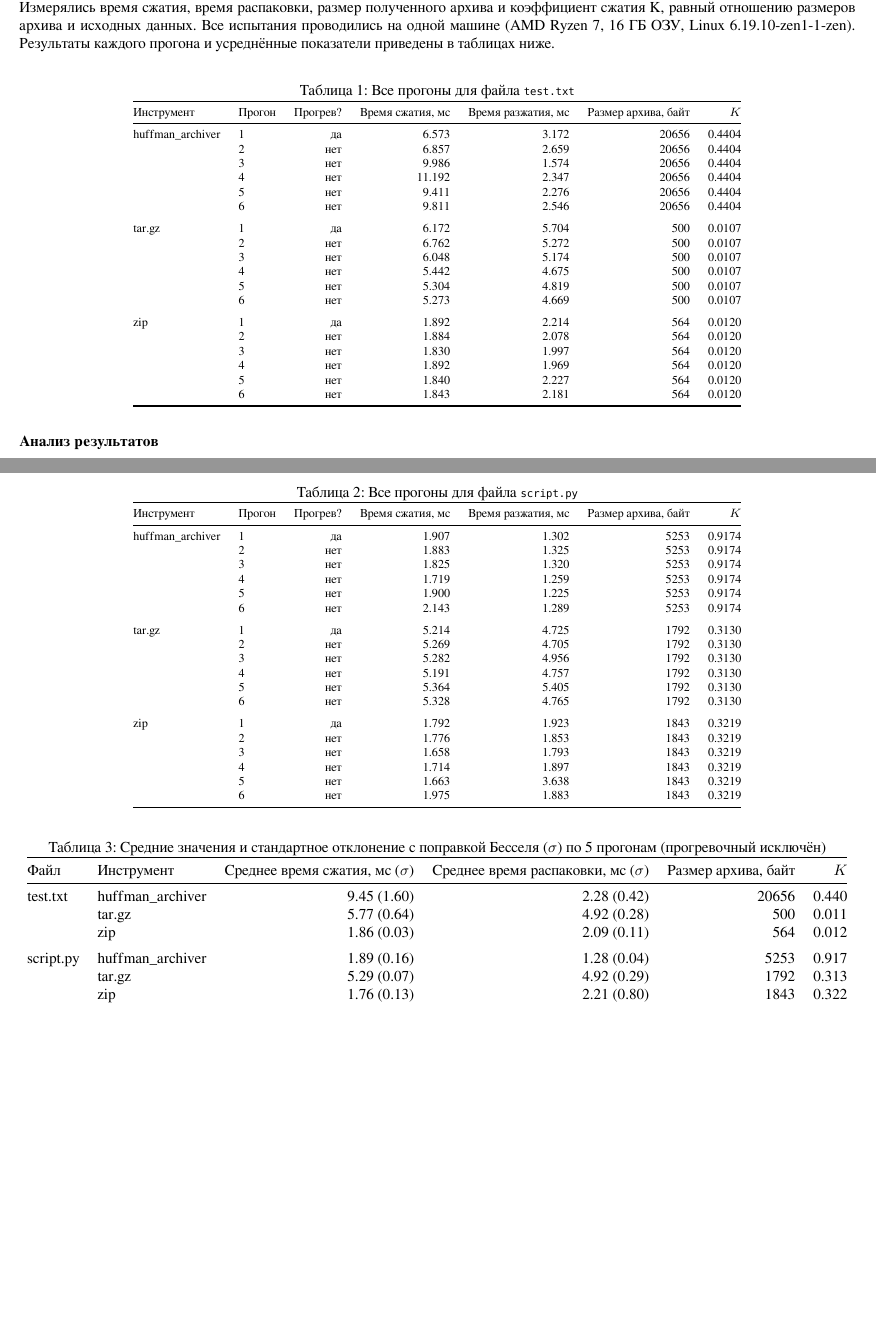
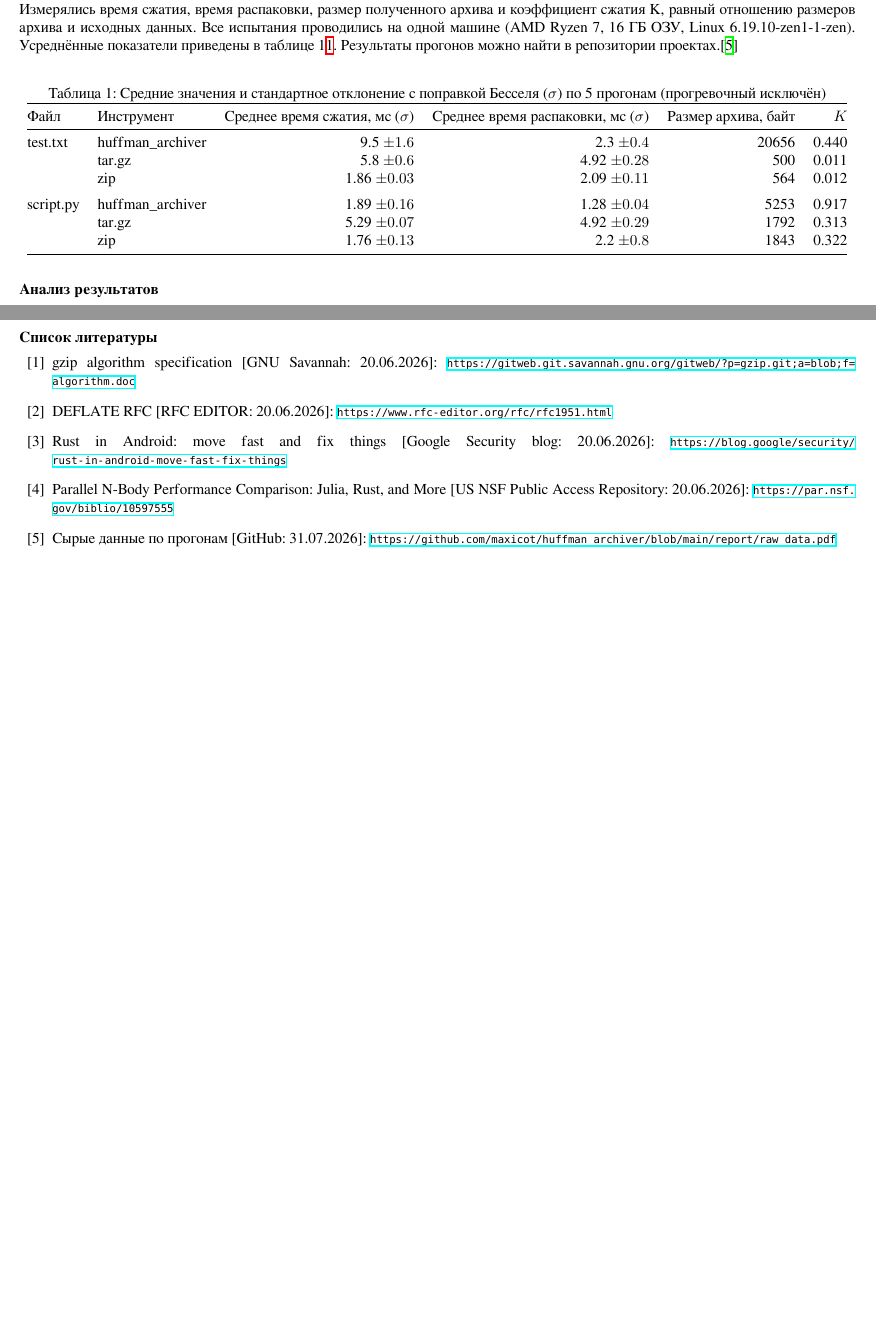
Before and after one commit to maxicot/huffman_archiver, a LaTeX document (report/report.tex): two parts of pages 2 and 3 of 3, joined at a grey line, cut so that both start at the same text, the shorter picture padded with empty space. The pictures show the PDF file report/report.pdf that the author committed with the source.

Commit message:
Update report

```diff
--- a/report/report.tex
+++ b/report/report.tex
@@ -104,73 +104,7 @@
 
 \subsection{Экспериментальное сравнение с другими архиваторами}
 
-Для оценки эффективности и скорости работы проведены замеры на двух файлах: синтетическом \texttt{test.txt} и реальном файле \texttt{script.py} (код бенчмарка на Python). Сравнивались три инструмента: разработанный архиватор (huffman\_archiver), tar+gzip (tar.gz) и zip. Для каждого инструмента выполнено 6 прогонов; первый считался прогревочным и отбрасывался, остальные 5 усреднялись. Измерялись время сжатия, время распаковки, размер полученного архива и коэффициент сжатия K, равный отношению размеров архива и исходных данных. Все испытания проводились на одной машине (AMD Ryzen 7, 16 ГБ ОЗУ, Linux 6.19.10-zen1-1-zen). Результаты каждого прогона и усреднённые показатели приведены в таблицах ниже.
-
-\begin{table}[h]
-\centering
-\caption{Все прогоны для файла \texttt{test.txt}}
-\label{tab:bench_test}
-\footnotesize
-\begin{tabular}{@{}llrrrrr@{}}
-\toprule
-Инструмент & Прогон & Прогрев? & Время сжатия, мс & Время разжатия, мс & Размер архива, байт & \(K\) \\
-\midrule
-huffman\_archiver & 1 & да  & 6.573 & 3.172 & 20656 & 0.4404 \\
-        & 2 & нет & 6.857 & 2.659 & 20656 & 0.4404 \\
-        & 3 & нет & 9.986 & 1.574 & 20656 & 0.4404 \\
-        & 4 & нет & 11.192& 2.347 & 20656 & 0.4404 \\
-        & 5 & нет & 9.411 & 2.276 & 20656 & 0.4404 \\
-        & 6 & нет & 9.811 & 2.546 & 20656 & 0.4404 \\
-\addlinespace
-tar.gz  & 1 & да  & 6.172 & 5.704 & 500 & 0.0107 \\
-        & 2 & нет & 6.762 & 5.272 & 500 & 0.0107 \\
-        & 3 & нет & 6.048 & 5.174 & 500 & 0.0107 \\
-        & 4 & нет & 5.442 & 4.675 & 500 & 0.0107 \\
-        & 5 & нет & 5.304 & 4.819 & 500 & 0.0107 \\
-        & 6 & нет & 5.273 & 4.669 & 500 & 0.0107 \\
-\addlinespace
-zip     & 1 & да  & 1.892 & 2.214 & 564 & 0.0120 \\
-        & 2 & нет & 1.884 & 2.078 & 564 & 0.0120 \\
-        & 3 & нет & 1.830 & 1.997 & 564 & 0.0120 \\
-        & 4 & нет & 1.892 & 1.969 & 564 & 0.0120 \\
-        & 5 & нет & 1.840 & 2.227 & 564 & 0.0120 \\
-        & 6 & нет & 1.843 & 2.181 & 564 & 0.0120 \\
-\bottomrule
-\end{tabular}
-\end{table}
-
-\begin{table}[h]
-\centering
-\caption{Все прогоны для файла \texttt{script.py}}
-\label{tab:bench_script}
-\footnotesize
-\begin{tabular}{@{}llrrrrr@{}}
-\toprule
-Инструмент & Прогон & Прогрев? & Время сжатия, мс & Время разжатия, мс & Размер архива, байт & \(K\) \\
-\midrule
-huffman\_archiver & 1 & да  & 1.907 & 1.302 & 5253 & 0.9174 \\
-        & 2 & нет & 1.883 & 1.325 & 5253 & 0.9174 \\
-        & 3 & нет & 1.825 & 1.320 & 5253 & 0.9174 \\
-        & 4 & нет & 1.719 & 1.259 & 5253 & 0.9174 \\
-        & 5 & нет & 1.900 & 1.225 & 5253 & 0.9174 \\
-        & 6 & нет & 2.143 & 1.289 & 5253 & 0.9174 \\
-\addlinespace
-tar.gz  & 1 & да  & 5.214 & 4.725 & 1792 & 0.3130 \\
-        & 2 & нет & 5.269 & 4.705 & 1792 & 0.3130 \\
-        & 3 & нет & 5.282 & 4.956 & 1792 & 0.3130 \\
-        & 4 & нет & 5.191 & 4.757 & 1792 & 0.3130 \\
-        & 5 & нет & 5.364 & 5.405 & 1792 & 0.3130 \\
-        & 6 & нет & 5.328 & 4.765 & 1792 & 0.3130 \\
-\addlinespace
-zip     & 1 & да  & 1.792 & 1.923 & 1843 & 0.3219 \\
-        & 2 & нет & 1.776 & 1.853 & 1843 & 0.3219 \\
-        & 3 & нет & 1.658 & 1.793 & 1843 & 0.3219 \\
-        & 4 & нет & 1.714 & 1.897 & 1843 & 0.3219 \\
-        & 5 & нет & 1.663 & 3.638 & 1843 & 0.3219 \\
-        & 6 & нет & 1.975 & 1.883 & 1843 & 0.3219 \\
-\bottomrule
-\end{tabular}
-\end{table}
+Для оценки эффективности и скорости работы проведены замеры на двух файлах: синтетическом \texttt{test.txt} и реальном файле \texttt{script.py} (код бенчмарка на Python). Сравнивались три инструмента: разработанный архиватор (huffman\_archiver), tar+gzip (tar.gz) и zip. Для каждого инструмента выполнено 6 прогонов; первый считался прогревочным и отбрасывался, остальные 5 усреднялись. Измерялись время сжатия, время распаковки, размер полученного архива и коэффициент сжатия K, равный отношению размеров архива и исходных данных. Все испытания проводились на одной машине (AMD Ryzen 7, 16 ГБ ОЗУ, Linux 6.19.10-zen1-1-zen). Усреднённые показатели приведены в таблице 1\ref{tab:bench_summary}. Результаты прогонов можно найти в репозитории проектах.\cite{raw_data}
 
 \begin{table}[h]
 \centering
@@ -180,13 +114,13 @@ zip     & 1 & да  & 1.792 & 1.923 & 1843 & 0.3219 \\
 \toprule
 Файл & Инструмент & Среднее время сжатия, мс (\(\sigma\)) & Среднее время распаковки, мс (\(\sigma\)) & Размер архива, байт & \(K\) \\
 \midrule
-test.txt & huffman\_archiver & 9.45 (1.60) & 2.28 (0.42) & 20656 & 0.440 \\
-         & tar.gz            & 5.77 (0.64) & 4.92 (0.28) & 500    & 0.011 \\
-         & zip               & 1.86 (0.03) & 2.09 (0.11) & 564    & 0.012 \\
+test.txt & huffman\_archiver & 9.5 \pm 1.6   & 2.3 \pm 0.4   & 20656 & 0.440 \\
+         & tar.gz            & 5.8 \pm 0.6   & 4.92 \pm 0.28 & 500    & 0.011 \\
+         & zip               & 1.86 \pm 0.03 & 2.09 \pm 0.11 & 564    & 0.012 \\
 \addlinespace
-script.py & huffman\_archiver & 1.89 (0.16) & 1.28 (0.04) & 5253 & 0.917 \\
-          & tar.gz            & 5.29 (0.07) & 4.92 (0.29) & 1792 & 0.313 \\
-          & zip               & 1.76 (0.13) & 2.21 (0.80) & 1843 & 0.322 \\
+script.py & huffman\_archiver & 1.89 \pm 0.16 & 1.28 \pm 0.04 & 5253 & 0.917 \\
+          & tar.gz            & 5.29 \pm 0.07 & 4.92 \pm 0.29 & 1792 & 0.313 \\
+          & zip               & 1.76 \pm 0.13 & 2.2 \pm 0.8   & 1843 & 0.322 \\
 \bottomrule
 \end{tabular}
 \end{table}
@@ -215,4 +149,23 @@ script.py & huffman\_archiver & 1.89 (0.16) & 1.28 (0.04) & 5253 & 0.917 \\
 
 Документация: \url{https://docs.rs/huffman_archiver/0.1.0/huffman_archiver}.
 
+\begin{thebibliography}{99}
+
+\bibitem{gzip}
+gzip algorithm specification [GNU Savannah: 20.06.2026]: \url{https://gitweb.git.savannah.gnu.org/gitweb/?p=gzip.git;a=blob;f=algorithm.doc}
+
+\bibitem{deflate}
+DEFLATE RFC [RFC EDITOR: 20.06.2026]: \url{https://www.rfc-editor.org/rfc/rfc1951.html}
+
+\bibitem{rust_in_android}
+Rust in Android: move fast and fix things [Google Security blog: 20.06.2026]: \url{https://blog.google/security/rust-in-android-move-fast-fix-things}
+
+\bibitem{nsf}
+Parallel N-Body Performance Comparison: Julia, Rust, and More [US NSF Public Access Repository: 20.06.2026]: \url{https://par.nsf.gov/biblio/10597555}
+
+\bibitem{raw_data}
+Сырые данные по прогонам [GitHub: 31.07.2026]: \url{https://github.com/maxicot/huffman_archiver/blob/main/report/raw_data.pdf}
+
+\end{thebibliography}
+
 \end{document}
```
Also changed, not shown: report/raw_data.tex (added, +86 -0 lines), report/raw_data.pdf (added), report/report.pdf, report/report.tex (6 more changed lines).
